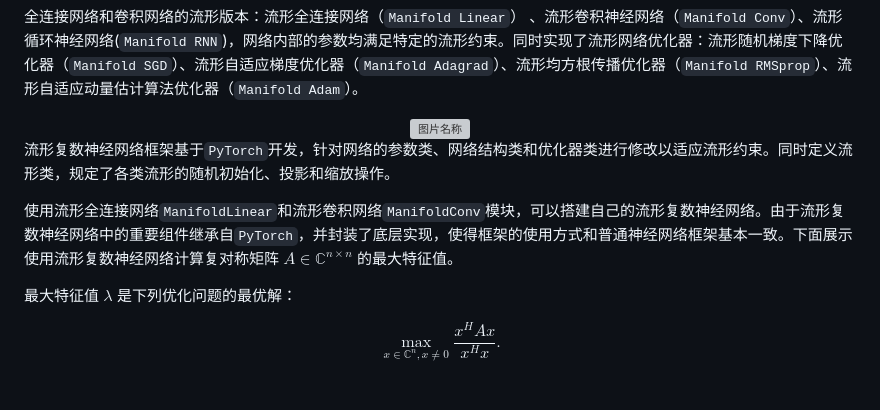
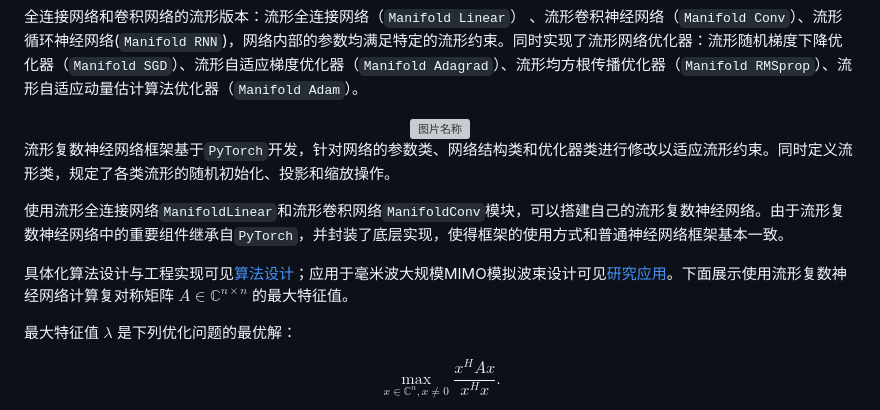
Before and after one commit to HuangQiang97/mcnn, a Markdown page: README.md, the part around the change. Rendered like a GitHub page; blank space fills up the shorter version; grey boxes are pictures that could not be loaded.

Commit message:
Add Algorithm Design and Research Application Documentation

```diff
--- a/README.md
+++ b/README.md
@@ -12,7 +12,9 @@
 
 流形复数神经网络框架基于`PyTorch`开发，针对网络的参数类、网络结构类和优化器类进行修改以适应流形约束。同时定义流形类，规定了各类流形的随机初始化、投影和缩放操作。
 
-使用流形全连接网络`ManifoldLinear`和流形卷积网络`ManifoldConv`模块，可以搭建自己的流形复数神经网络。由于流形复数神经网络中的重要组件继承自`PyTorch`，并封装了底层实现，使得框架的使用方式和普通神经网络框架基本一致。下面展示使用流形复数神经网络计算复对称矩阵 $A \in \mathbb C^{n\times n}$ 的最大特征值。
+使用流形全连接网络`ManifoldLinear`和流形卷积网络`ManifoldConv`模块，可以搭建自己的流形复数神经网络。由于流形复数神经网络中的重要组件继承自`PyTorch`，并封装了底层实现，使得框架的使用方式和普通神经网络框架基本一致。
+
+具体化算法设计与工程实现可见[算法设计](https://huangqiang97.github.io/doc/blog/mcnn_framework.html)；应用于毫米波大规模MIMO模拟波束设计可见[研究应用](https://huangqiang97.github.io/doc/blog/mcnn_beamtraining.html)。下面展示使用流形复数神经网络计算复对称矩阵 $A \in \mathbb C^{n\times n}$ 的最大特征值。
 
 最大特征值 $\lambda$ 是下列优化问题的最优解：
 
```
